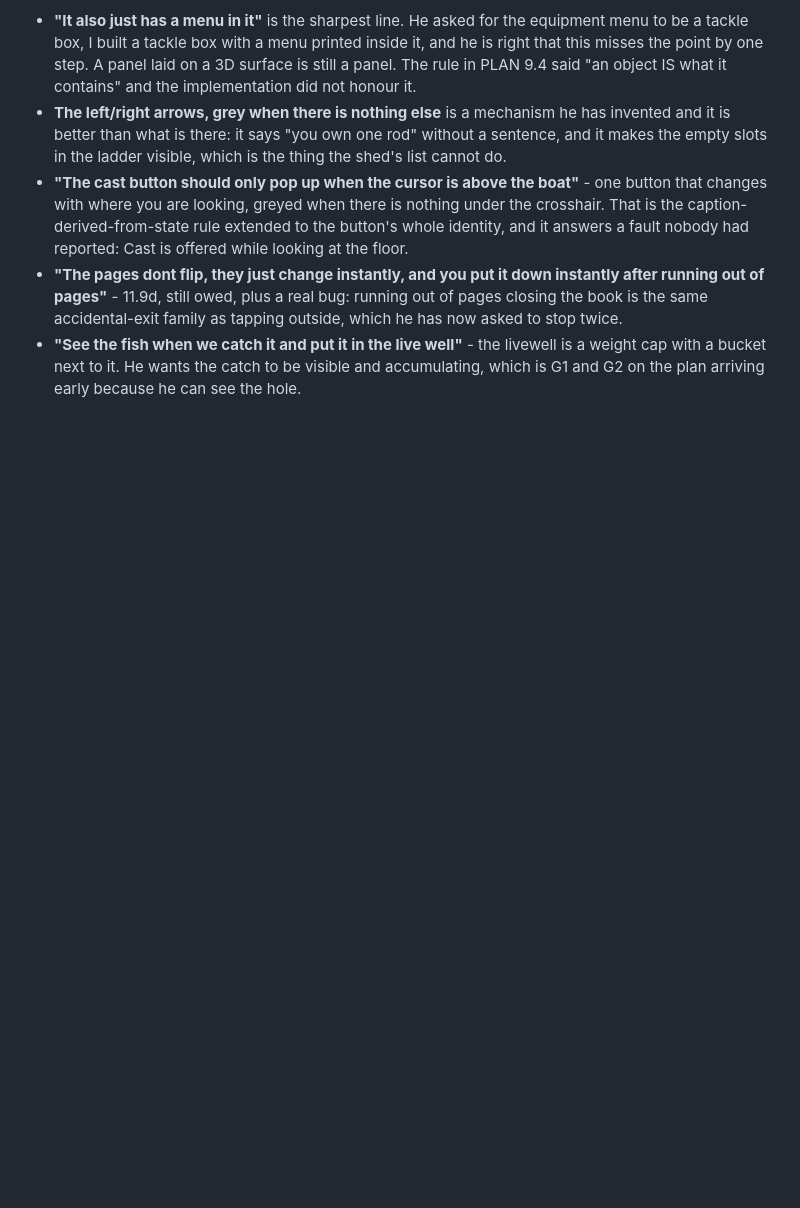
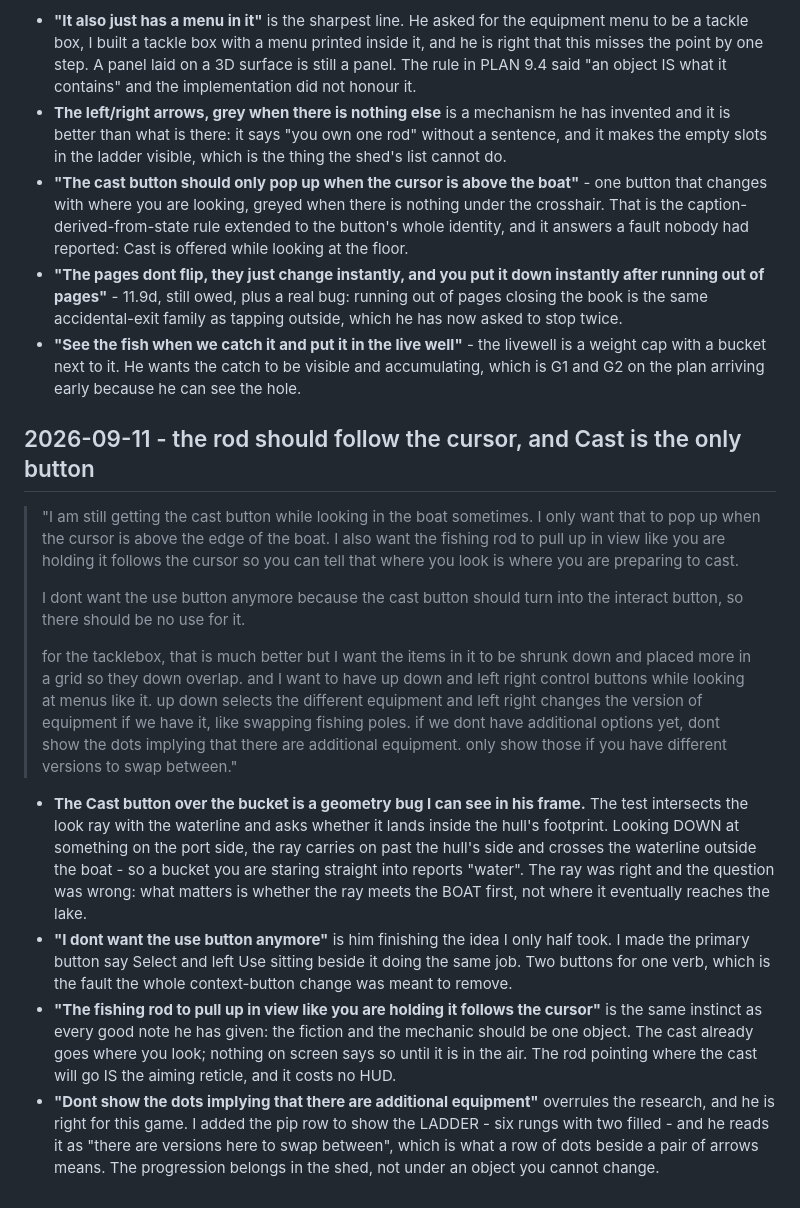
Before and after one commit to gideon6222/gamedev-notes, a Markdown page: playtests/stillwater.md, the part around the change. GitHub-like rendering; blank space fills up the shorter version.

Commit message:
Playtest stillwater 2026-09-11: rod follows the cursor, Cast is the only button
Co-Authored-By: Claude <noreply@anthropic.com>

```diff
--- a/playtests/stillwater.md
+++ b/playtests/stillwater.md
@@ -299,3 +299,40 @@ actually puts the geometry.
 - **"See the fish when we catch it and put it in the live well"** - the livewell is a weight
   cap with a bucket next to it. He wants the catch to be visible and accumulating, which is
   G1 and G2 on the plan arriving early because he can see the hole.
+
+## 2026-09-11 - the rod should follow the cursor, and Cast is the only button
+
+> "I am still getting the cast button while looking in the boat sometimes. I only want that to
+> pop up when the cursor is above the edge of the boat. I also want the fishing rod to pull up
+> in view like you are holding it follows the cursor so you can tell that where you look is
+> where you are preparing to cast.
+>
+> I dont want the use button anymore because the cast button should turn into the interact
+> button, so there should be no use for it.
+>
+> for the tacklebox, that is much better but I want the items in it to be shrunk down and
+> placed more in a grid so they down overlap. and I want to have up down and left right control
+> buttons while looking at menus like it. up down selects the different equipment and left
+> right changes the version of equipment if we have it, like swapping fishing poles. if we dont
+> have additional options yet, dont show the dots implying that there are additional equipment.
+> only show those if you have different versions to swap between."
+
+- **The Cast button over the bucket is a geometry bug I can see in his frame.** The test
+  intersects the look ray with the waterline and asks whether it lands inside the hull's
+  footprint. Looking DOWN at something on the port side, the ray carries on past the hull's
+  side and crosses the waterline outside the boat - so a bucket you are staring straight into
+  reports "water". The ray was right and the question was wrong: what matters is whether the
+  ray meets the BOAT first, not where it eventually reaches the lake.
+- **"I dont want the use button anymore"** is him finishing the idea I only half took. I made
+  the primary button say Select and left Use sitting beside it doing the same job. Two
+  buttons for one verb, which is the fault the whole context-button change was meant to
+  remove.
+- **"The fishing rod to pull up in view like you are holding it follows the cursor"** is the
+  same instinct as every good note he has given: the fiction and the mechanic should be one
+  object. The cast already goes where you look; nothing on screen says so until it is in the
+  air. The rod pointing where the cast will go IS the aiming reticle, and it costs no HUD.
+- **"Dont show the dots implying that there are additional equipment"** overrules the
+  research, and he is right for this game. I added the pip row to show the LADDER - six rungs
+  with two filled - and he reads it as "there are versions here to swap between", which is
+  what a row of dots beside a pair of arrows means. The progression belongs in the shed, not
+  under an object you cannot change.
```
